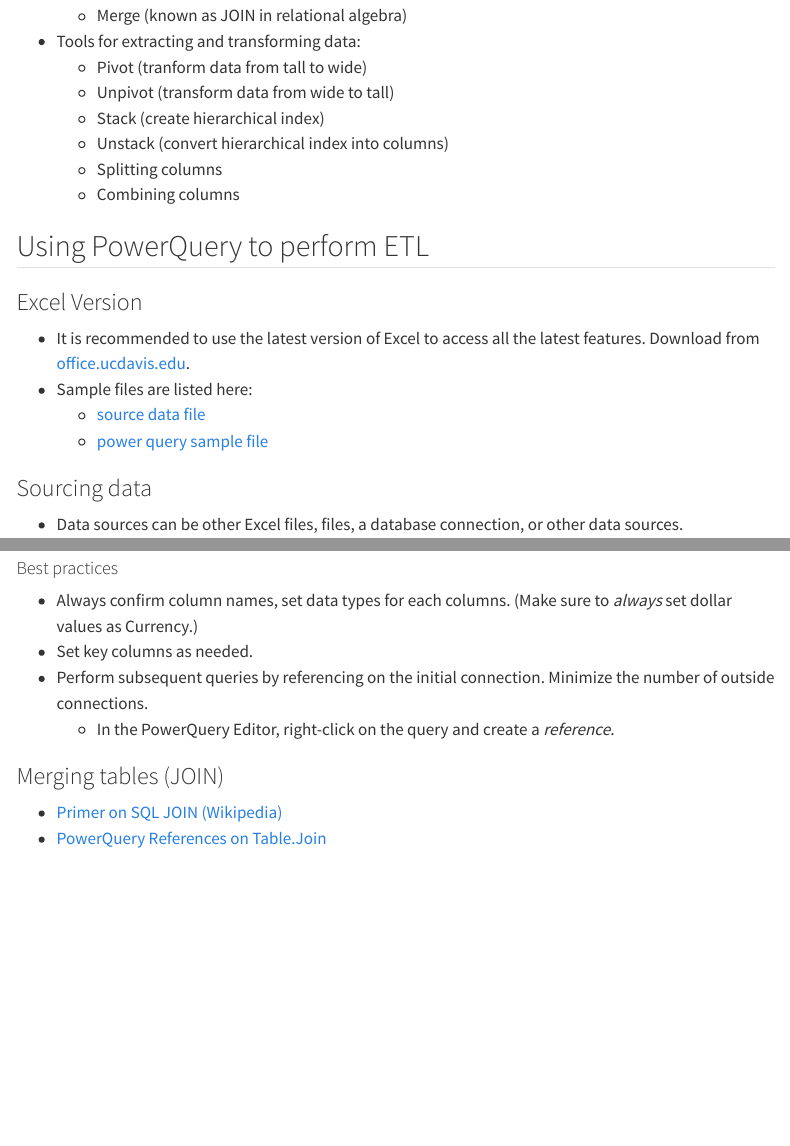
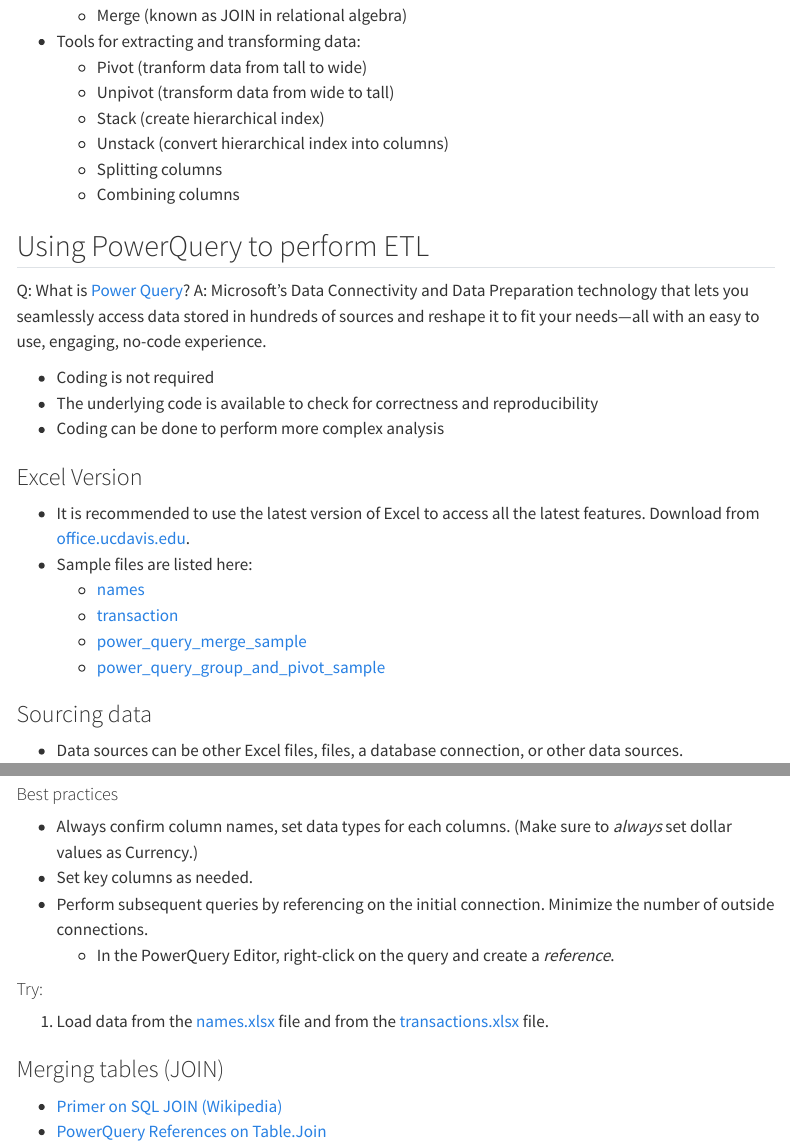
Before and after one commit to wwhuang80/excel_power_query_quick, a Quarto document (excel_power_query/index.qmd): the page in a window 1100 px wide, from 3360 px down, and a second part further down, joined at a grey line. Rendered offline with R 4.5, knitr and Pandoc in place of Quarto, with nearby package versions; menus at the side of the page are left out.

Commit message:
unit of work

```diff
--- a/excel_power_query/index.qmd
+++ b/excel_power_query/index.qmd
@@ -181,11 +181,21 @@
 
 ## Using PowerQuery to perform ETL
 
+Q: What is [Power Query](https://powerquery.microsoft.com/en-us/){target='_blank'}?
+A: Microsoft’s Data Connectivity and Data Preparation technology that lets you seamlessly access data stored in hundreds of sources and reshape it to fit your needs—all with an easy to use, engaging, no-code experience.
+
+* Coding is not required
+* The underlying code is available to check for correctness and reproducibility
+* Coding can be done to perform more complex analysis
+
 ### Excel Version
 * It is recommended to use the latest version of Excel to access all the latest features. Download from [office.ucdavis.edu](https://office.ucdavis.edu).
 * Sample files are listed here:
-    - [source data file](data/source_data_file.xlsx)
-    - [power query sample file](data/power_query_sample.xlsx)
+    - [names](data/names.xlsx)
+    - [transaction](data/transactions.xlsx)
+    - [power_query_merge_sample](data/power_query_merge_sample.xlsx)
+    - [power_query_group_and_pivot_sample](data/power_query_group_and_pivot_sample.xlsx)
+
 
 ### Sourcing data
 
@@ -205,9 +215,12 @@
 * Perform subsequent queries by referencing on the initial connection. Minimize the number of outside connections.
     - In the PowerQuery Editor, right-click on the query and create a *reference*.
 
+#### Try:
+1. Load data from the [names.xlsx](data/names.xlsx) file and from the [transactions.xlsx](data/transactions.xlsx) file.
+
 ### Merging tables (JOIN)
 * [Primer on SQL JOIN (Wikipedia)](https://en.wikipedia.org/wiki/Join_(SQL)){target='_blank'}
-* [PowerQuery References on Table.Join](https://learn.microsoft.com/en-us/powerquery-m/table-join)
+* [PowerQuery References on Table.Join](https://learn.microsoft.com/en-us/powerquery-m/table-join){target='_blank'}
 
 #### Full Outer Join
 * Sequence
```
Also changed, not shown: excel_power_query/data/power_query_group_and_pivot_sample.xlsx (added), excel_power_query/data/power_query_merge_sample.xlsx (added), excel_power_query/data/power_query_sample.xlsx (deleted).
